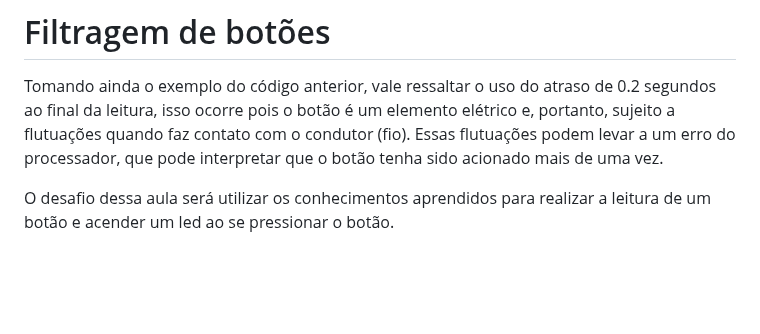
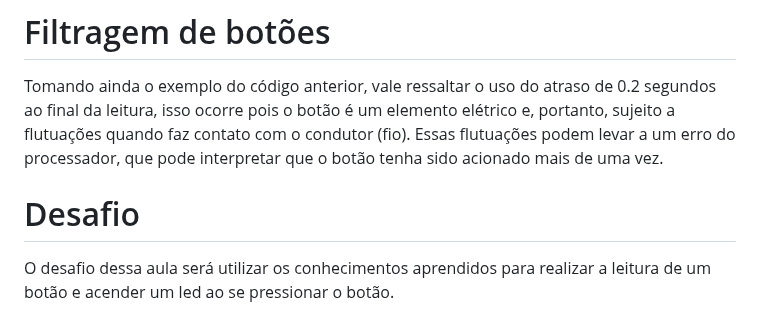
Before and after one commit to JoaoRemondi/BitDogLab_Teaching, a Markdown page: Material de apoio/Aula_04.md, the part around the change. GitHub-like rendering; blank space fills up the shorter version.

```diff
--- a/Material de apoio/Aula_04.md
+++ b/Material de apoio/Aula_04.md
@@ -47,5 +47,6 @@ O segundo tipo de leitura é por interrupção programada. Esse tipo de leitura
 
 Tomando ainda o exemplo do código anterior, vale ressaltar o uso do atraso de 0.2 segundos ao final da leitura, isso ocorre pois o botão é um elemento elétrico e, portanto, sujeito a flutuações quando faz contato com o condutor (fio). Essas flutuações podem levar a um erro do processador, que pode interpretar que o botão tenha sido acionado mais de uma vez.
 
+# Desafio
 
 O desafio dessa aula será utilizar os conhecimentos aprendidos para realizar a leitura de um botão e acender um led ao se pressionar o botão.
```
